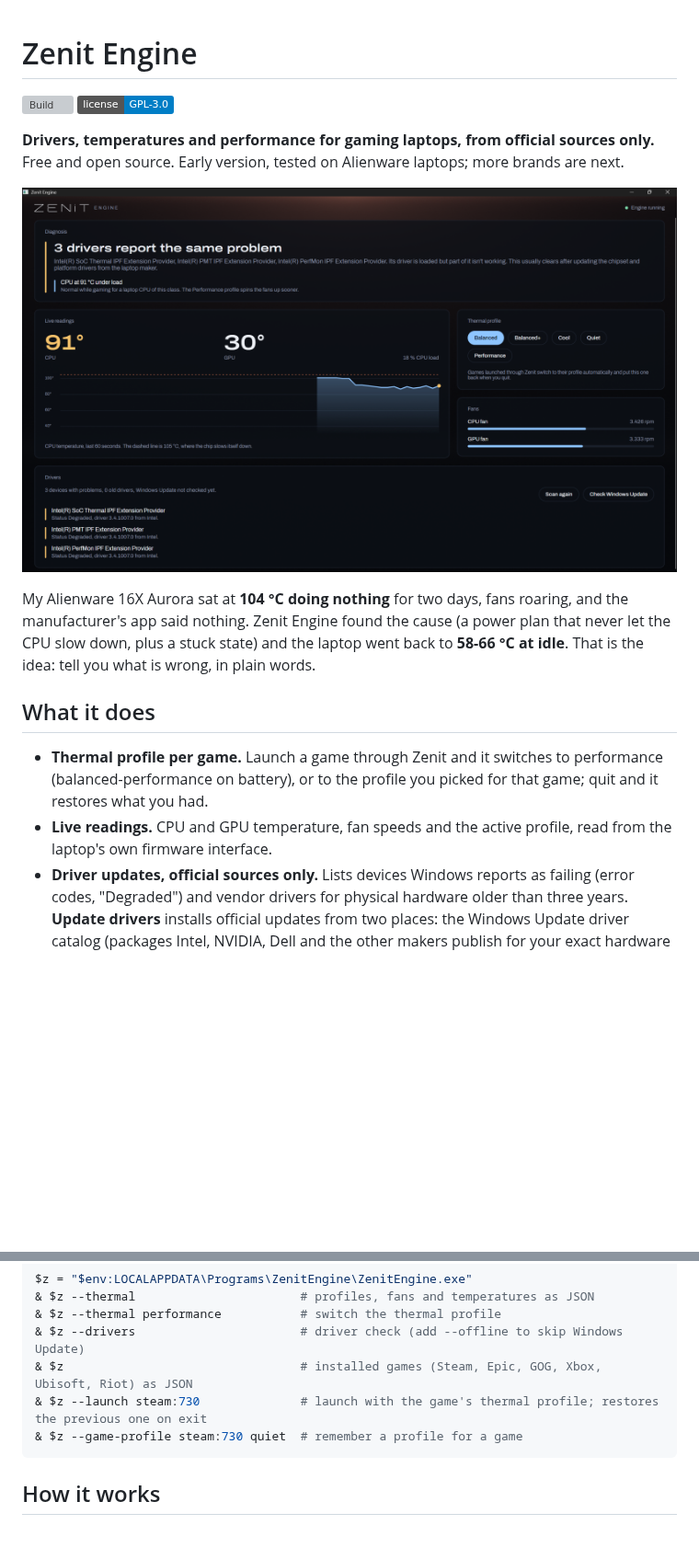
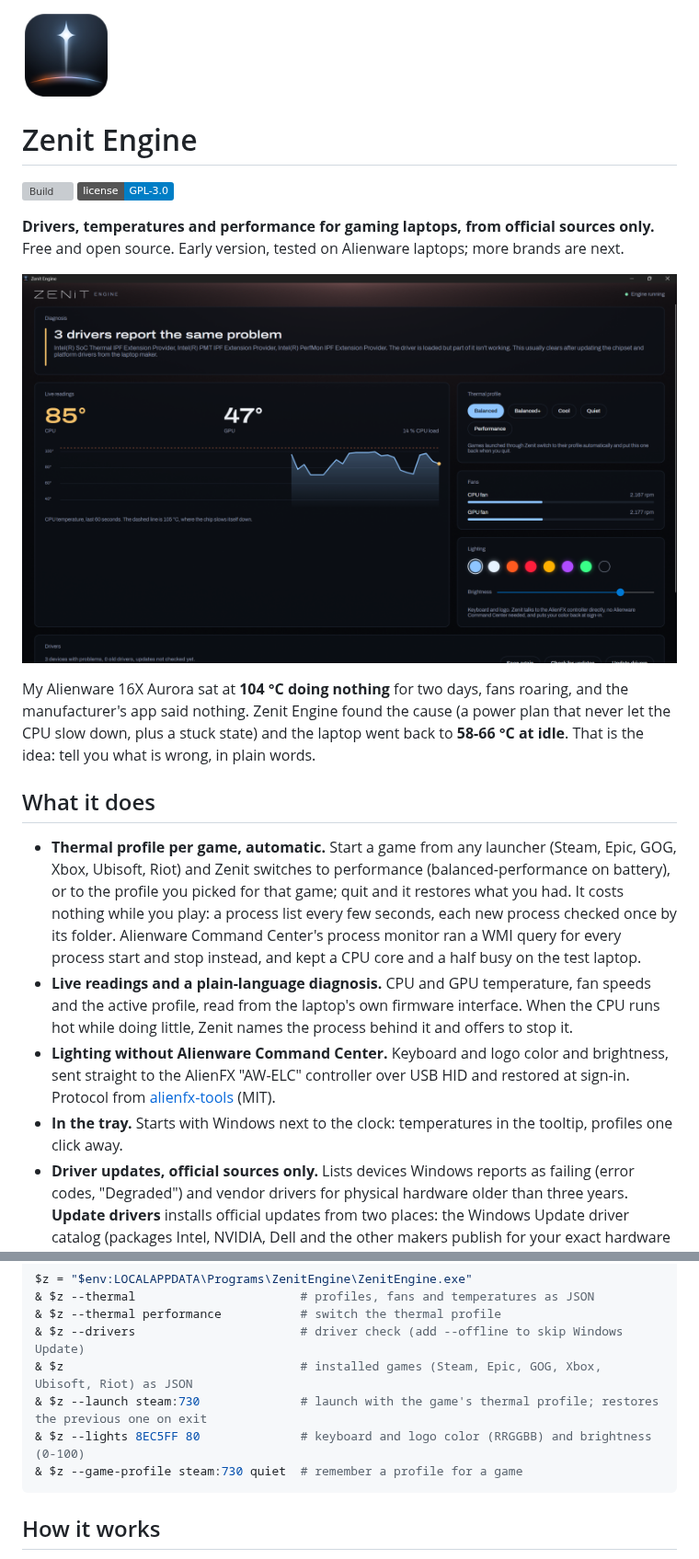
Before and after one commit to bernaljeanp/zenit-engine, a Markdown page: README.md, 2 parts joined by grey strips. Shown at 92% size. Drawn GitHub-style; pictures changed too: docs/icon.png (added), docs/screenshot.png; badges without logos; blank space fills up the shorter version; grey boxes are pictures that could not be loaded.

````diff
--- a/README.md
+++ b/README.md
@@ -1,3 +1,5 @@
+<img src="docs/icon.png" width="96" alt="">
+
 # Zenit Engine
 
 [![Build](https://github.com/bernaljeanp/zenit-engine/actions/workflows/build.yml/badge.svg)](https://github.com/bernaljeanp/zenit-engine/actions/workflows/build.yml)
@@ -14,10 +16,18 @@ and the laptop went back to **58-66 °C at idle**. That is the idea: tell you wh
 
 ## What it does
 
-- **Thermal profile per game.** Launch a game through Zenit and it switches to performance (balanced-performance
-  on battery), or to the profile you picked for that game; quit and it restores what you had.
-- **Live readings.** CPU and GPU temperature, fan speeds and the active profile, read from the laptop's own
-  firmware interface.
+- **Thermal profile per game, automatic.** Start a game from any launcher (Steam, Epic, GOG, Xbox, Ubisoft, Riot)
+  and Zenit switches to performance (balanced-performance on battery), or to the profile you picked for that game;
+  quit and it restores what you had. It costs nothing while you play: a process list every few seconds, each new
+  process checked once by its folder. Alienware Command Center's process monitor ran a WMI query for every process
+  start and stop instead, and kept a CPU core and a half busy on the test laptop.
+- **Live readings and a plain-language diagnosis.** CPU and GPU temperature, fan speeds and the active profile, read
+  from the laptop's own firmware interface. When the CPU runs hot while doing little, Zenit names the process behind
+  it and offers to stop it.
+- **Lighting without Alienware Command Center.** Keyboard and logo color and brightness, sent straight to the
+  AlienFX "AW-ELC" controller over USB HID and restored at sign-in. Protocol from
+  [alienfx-tools](https://github.com/T-Troll/alienfx-tools) (MIT).
+- **In the tray.** Starts with Windows next to the clock: temperatures in the tooltip, profiles one click away.
 - **Driver updates, official sources only.** Lists devices Windows reports as failing (error codes, "Degraded")
   and vendor drivers for physical hardware older than three years. **Update drivers** installs official updates from
   two places: the Windows Update driver catalog (packages Intel, NVIDIA, Dell and the other makers publish for your
@@ -67,6 +77,7 @@ $z = "$env:LOCALAPPDATA\Programs\ZenitEngine\ZenitEngine.exe"
 & $z --drivers                       # driver check (add --offline to skip Windows Update)
 & $z                                 # installed games (Steam, Epic, GOG, Xbox, Ubisoft, Riot) as JSON
 & $z --launch steam:730              # launch with the game's thermal profile; restores the previous one on exit
+& $z --lights 8EC5FF 80              # keyboard and logo color (RRGGBB) and brightness (0-100)
 & $z --game-profile steam:730 quiet  # remember a profile for a game
 ```
 
````
Also changed, not shown: 11 other files.
